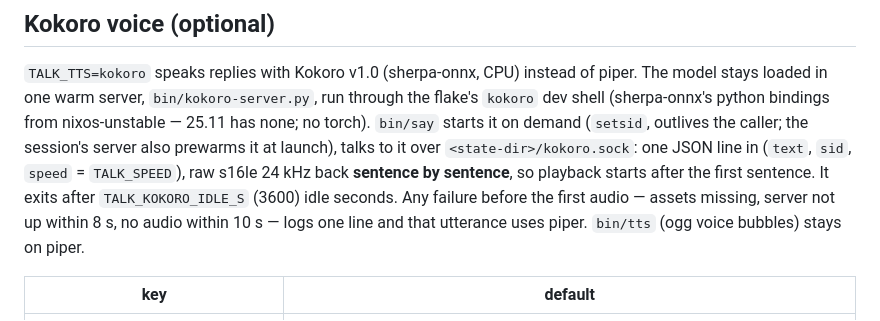
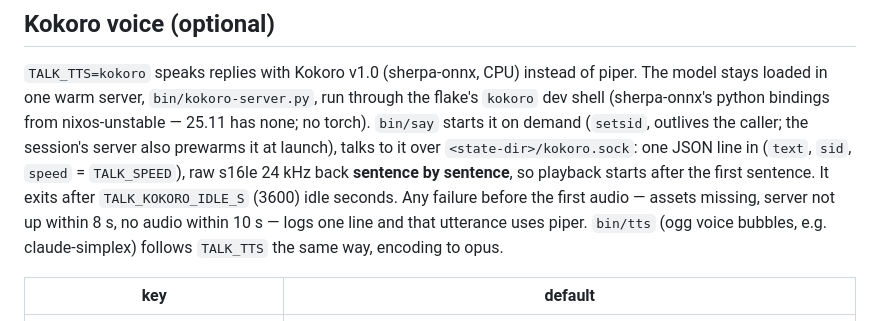
Before and after one commit to jjacke13/claude-talk, a Markdown page: README.md, the part around the change. Drawn GitHub-style.

Commit message:
docs: bin/tts follows TALK_TTS

```diff
--- a/README.md
+++ b/README.md
@@ -174,7 +174,7 @@ it over `<state-dir>/kokoro.sock`: one JSON line in (`text`, `sid`, `speed` = `T
 s16le 24 kHz back **sentence by sentence**, so playback starts after the first sentence. It exits
 after `TALK_KOKORO_IDLE_S` (3600) idle seconds. Any failure before the first audio — assets missing,
 server not up within 8 s, no audio within 10 s — logs one line and that utterance uses piper.
-`bin/tts` (ogg voice bubbles) stays on piper.
+`bin/tts` (ogg voice bubbles, e.g. claude-simplex) follows `TALK_TTS` the same way, encoding to opus.
 
 | key | default |
 |---|---|
```
